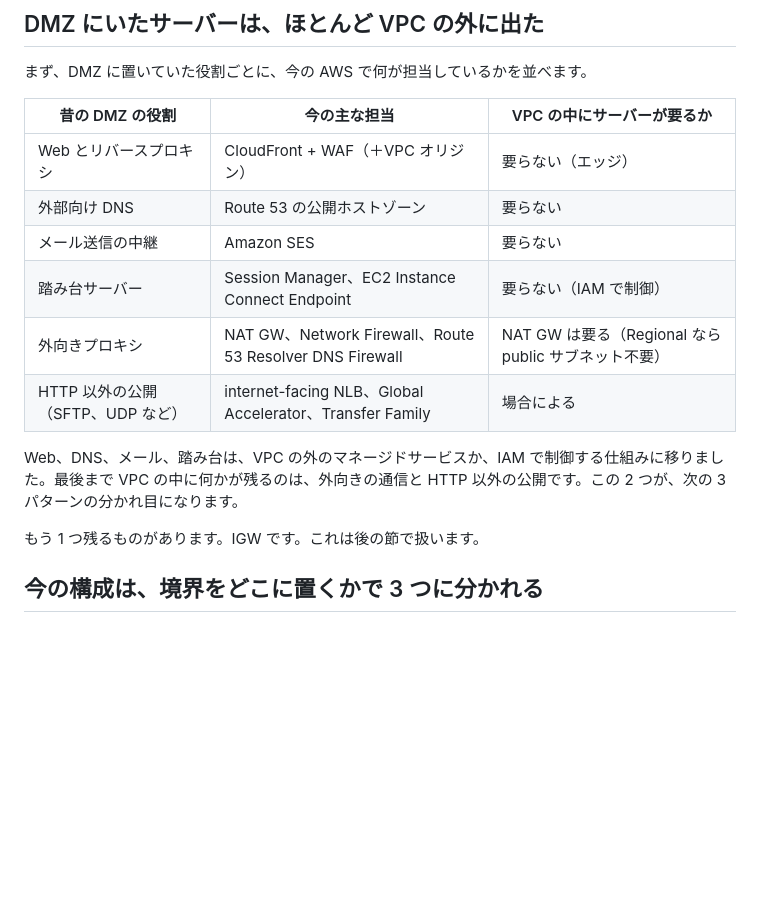
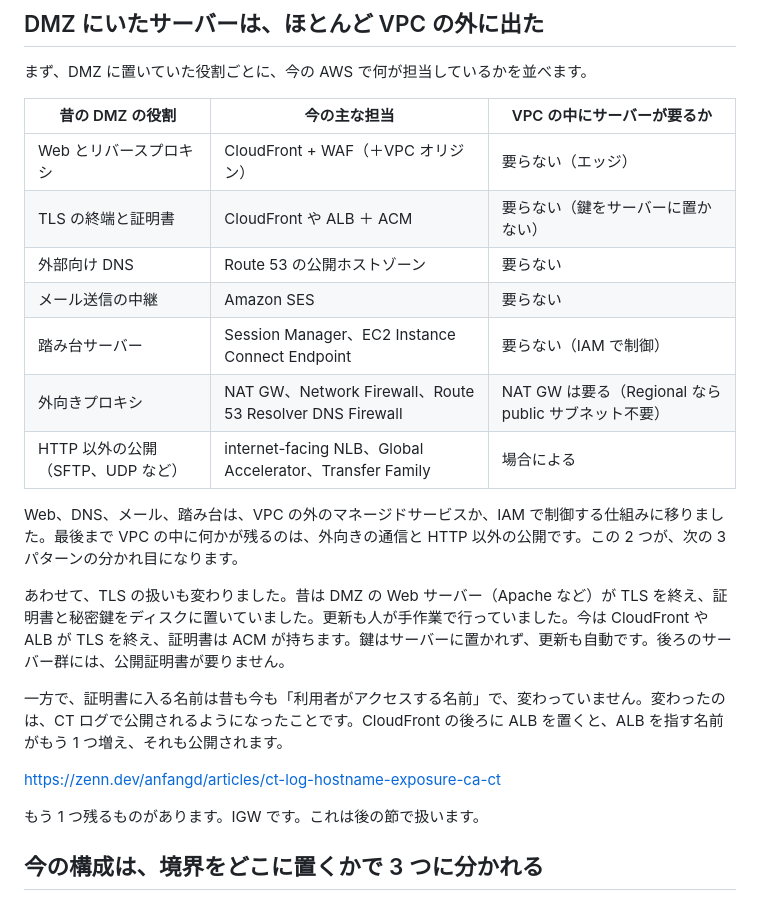
Before and after one commit to anfangd/zenn-content, a Markdown page: articles/where-did-the-dmz-go-aws.md, the part around the change. Rendered like a GitHub page; blank space fills up the shorter version.

```diff
--- a/articles/where-did-the-dmz-go-aws.md
+++ b/articles/where-did-the-dmz-go-aws.md
@@ -36,6 +36,7 @@ DMZ には、外から来る通信を受けるサーバー（Web、DNS、メー
 | 昔の DMZ の役割 | 今の主な担当 | VPC の中にサーバーが要るか |
 | --- | --- | --- |
 | Web とリバースプロキシ | CloudFront + WAF（＋VPC オリジン） | 要らない（エッジ） |
+| TLS の終端と証明書 | CloudFront や ALB ＋ ACM | 要らない（鍵をサーバーに置かない） |
 | 外部向け DNS | Route 53 の公開ホストゾーン | 要らない |
 | メール送信の中継 | Amazon SES | 要らない |
 | 踏み台サーバー | Session Manager、EC2 Instance Connect Endpoint | 要らない（IAM で制御） |
@@ -43,6 +44,12 @@ DMZ には、外から来る通信を受けるサーバー（Web、DNS、メー
 | HTTP 以外の公開（SFTP、UDP など） | internet-facing NLB、Global Accelerator、Transfer Family | 場合による |
 
 Web、DNS、メール、踏み台は、VPC の外のマネージドサービスか、IAM で制御する仕組みに移りました。最後まで VPC の中に何かが残るのは、外向きの通信と HTTP 以外の公開です。この 2 つが、次の 3 パターンの分かれ目になります。
+
+あわせて、TLS の扱いも変わりました。昔は DMZ の Web サーバー（Apache など）が TLS を終え、証明書と秘密鍵をディスクに置いていました。更新も人が手作業で行っていました。今は CloudFront や ALB が TLS を終え、証明書は ACM が持ちます。鍵はサーバーに置かれず、更新も自動です。後ろのサーバー群には、公開証明書が要りません。
+
+一方で、証明書に入る名前は昔も今も「利用者がアクセスする名前」で、変わっていません。変わったのは、CT ログで公開されるようになったことです。CloudFront の後ろに ALB を置くと、ALB を指す名前がもう 1 つ増え、それも公開されます。
+
+https://zenn.dev/anfangd/articles/ct-log-hostname-exposure-ca-ct
 
 もう 1 つ残るものがあります。IGW です。これは後の節で扱います。
 
```
Also changed, not shown: articles/cloudfront-alb-origin-exposure-audit.md (+1 -1 lines), articles/ct-log-hostname-exposure-ca-ct.md (+19 -0 lines), images/certificate-transparency-ct-log/ca-ct-05-origin-name.png (added), 1 other file.
